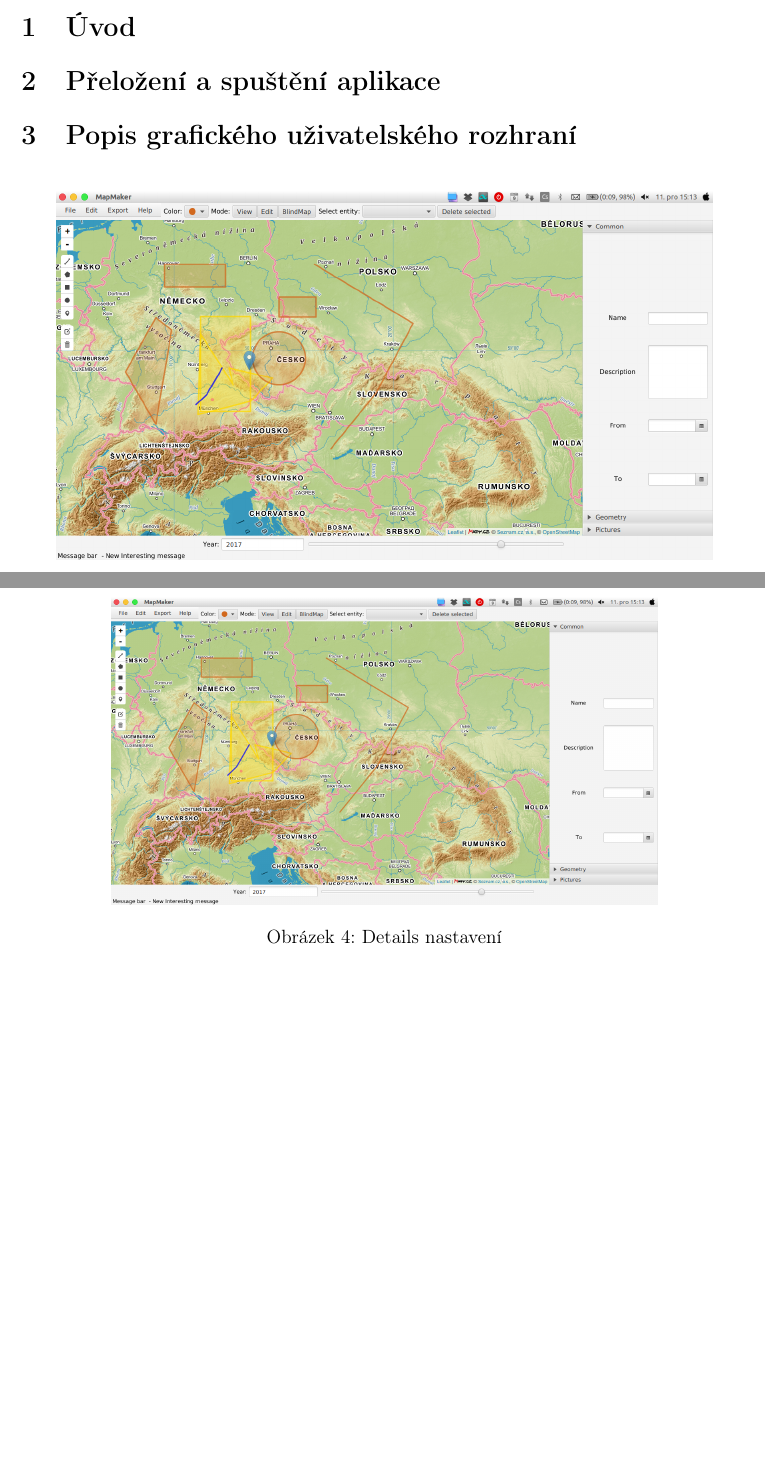
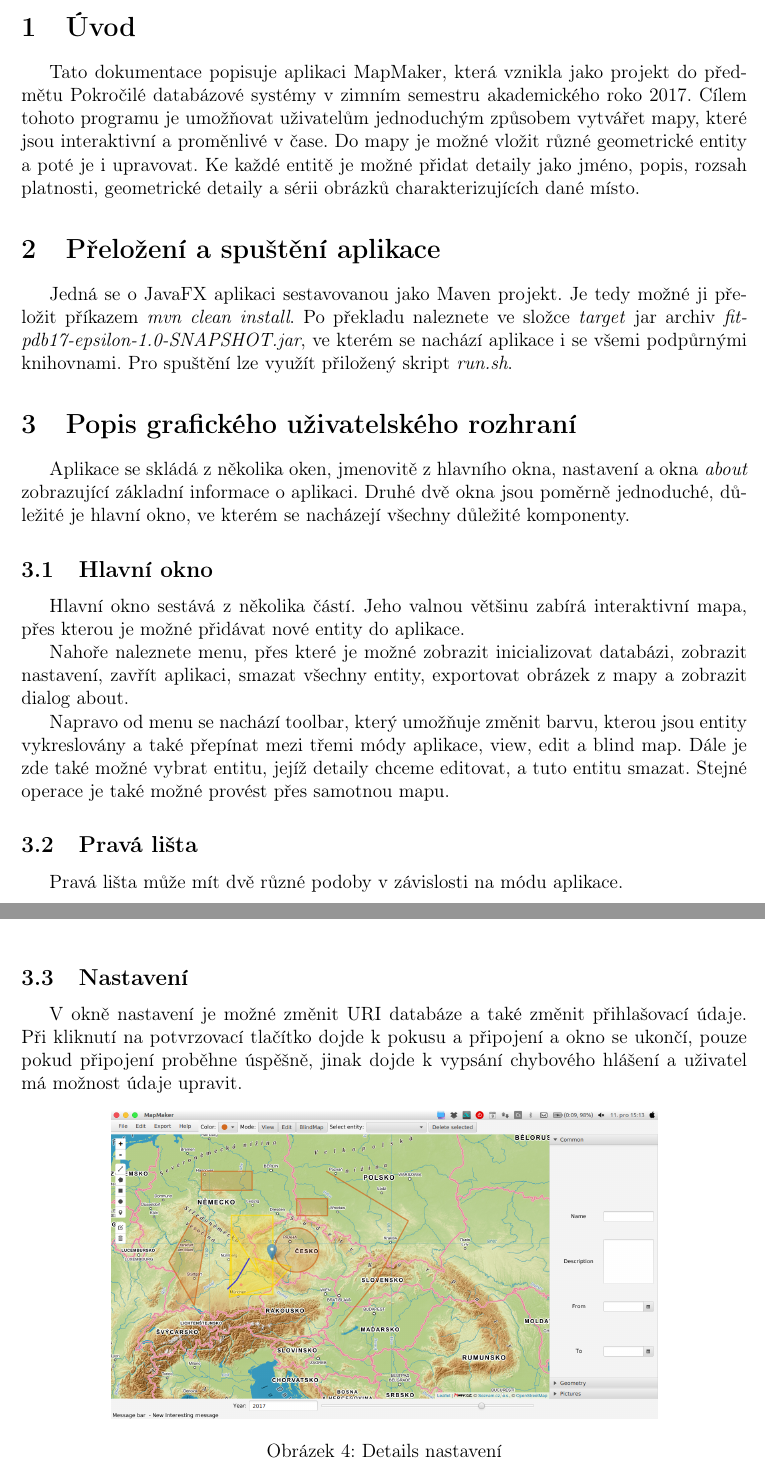
Before and after one commit to d-kozak/pdb-proj-2017, a LaTeX document (documents/documentation/documentation.tex): two parts of pages 3 and 5 of 5 before the commit and two parts of pages 3 and 5 of 6 after it, joined at a grey line, cut so that both start at the same text, the shorter picture padded with empty space. Compiled offline with pdfLaTeX.

Commit message:
continue working on the documentation

```diff
--- a/documents/documentation/documentation.tex
+++ b/documents/documentation/documentation.tex
@@ -51,10 +51,13 @@ unicode,linkcolor=black]{hyperref}
 \newpage
 
 \section{Úvod}
+Tato dokumentace popisuje aplikaci MapMaker, která vznikla jako projekt do předmětu Pokročilé databázové systémy v zimním semestru akademického roko 2017. Cílem tohoto programu je umožňovat uživatelům jednoduchým způsobem vytvářet mapy, které jsou interaktivní a proměnlivé v čase. Do mapy je možné vložit různé geometrické entity a poté je i upravovat. Ke každé entitě je možné přidat detaily jako jméno, popis, rozsah platnosti, geometrické detaily a sérii obrázků charakterizujících dané místo.
 
 \section{Přeložení a spuštění aplikace}
+Jedná se o JavaFX aplikaci sestavovanou jako Maven projekt. Je tedy možné ji přeložit příkazem \textit{mvn clean install}. Po překladu naleznete ve složce \textit{target} jar archiv \textit{fit-pdb17-epsilon-1.0-SNAPSHOT.jar}, ve kterém se nachází aplikace i se všemi podpůrnými knihovnami. Pro spuštění lze využít přiložený skript \textit{run.sh}.
 
 \section{Popis grafického uživatelského rozhraní}
+Aplikace se skládá z několika oken, jmenovitě z hlavního okna, nastavení a okna \textit{about} zobrazující základní informace o aplikaci. Druhé dvě okna jsou poměrně jednoduché, důležité je hlavní okno, ve kterém se nacházejí všechny důležité komponenty.
 
 \begin{figure}[!htbp]
 	\centering
@@ -64,8 +67,18 @@ unicode,linkcolor=black]{hyperref}
 \end{figure}
 
 \subsection{Hlavní okno}
+Hlavní okno sestává z několika částí. Jeho valnou většinu zabírá interaktivní mapa, přes kterou je možné přidávat nové entity do aplikace.
+
+Nahoře naleznete menu, přes které je možné zobrazit inicializovat databázi, zobrazit nastavení, zavřít aplikaci, smazat všechny entity, exportovat obrázek z mapy a zobrazit dialog about.
+
+Napravo od menu se nachází toolbar, který umožňuje změnit barvu, kterou jsou entity vykreslovány a také přepínat mezi třemi módy aplikace, view, edit a blind map. Dále je zde také možné vybrat entitu, jejíž detaily chceme editovat, a tuto entitu smazat. Stejné operace je také možné provést přes samotnou mapu.
 
 \subsection{Pravá lišta}
+Pravá lišta může mít dvě různé podoby v závislosti na módu aplikace.
+
+V módech view a edit se zde zobrazují informace o právě zvolené entitě. Je tedy možné nově vytvořenou entitu hned editovat.
+
+V módu blindmap se zde zobrazuje jednoduchá hra, ve  které uživatel musí určit, který z daných tří obrázků patří ke zvolenému místu.
 
 \begin{figure}[!htbp]
 	\centering
@@ -84,6 +95,8 @@ unicode,linkcolor=black]{hyperref}
 \end{figure}
 
 \subsection{Nastavení}
+V okně nastavení je možné změnit URI databáze a také změnit přihlašovací údaje. Při kliknutí na potvrzovací tlačítko dojde k pokusu a připojení a okno se ukončí, pouze pokud připojení proběhne úspěšně, jinak dojde k vypsání chybového hlášení a uživatel má možnost údaje upravit.
+
 \begin{figure}[!htbp]
 	\centering
 	\includegraphics[scale=0.25]{full_window}
```
Also changed, not shown: documents/documentation/documentation.pdf, documents/documentation/documentation.tex (3 more changed lines).
